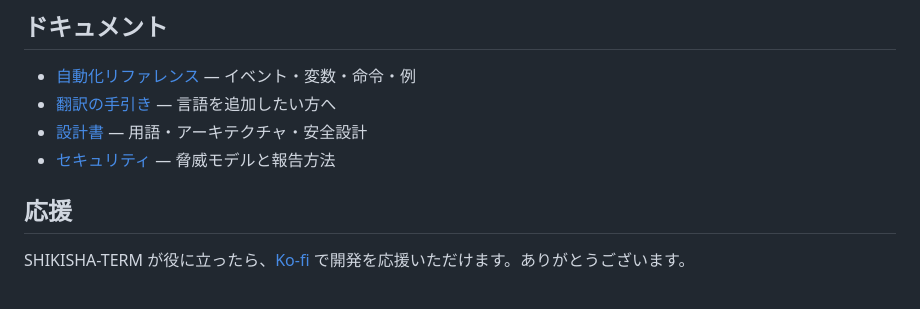
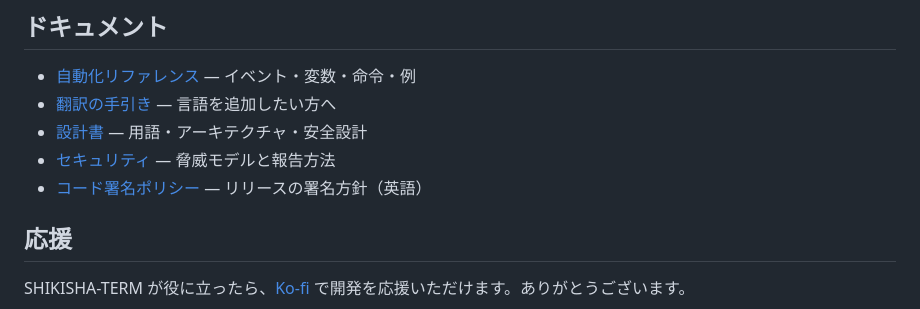
Before and after one commit to styleio/ShikishaTerm, a Markdown page: README.ja.md, the part around the change. Drawn GitHub-style.

```diff
--- a/README.ja.md
+++ b/README.ja.md
@@ -198,6 +198,7 @@ Rust（MSVC）が必要です。生成物は単一の実行ファイルで、追
 - [翻訳の手引き](docs/TRANSLATING.md) — 言語を追加したい方へ
 - [設計書](DESIGN.md) — 用語・アーキテクチャ・安全設計
 - [セキュリティ](SECURITY.md) — 脅威モデルと報告方法
+- [コード署名ポリシー](SIGNING.md) — リリースの署名方針（英語）
 
 ## 応援
 
```
Also changed, not shown: README.md (+1 -0 lines), SIGNING.md (added, +32 -0 lines).
